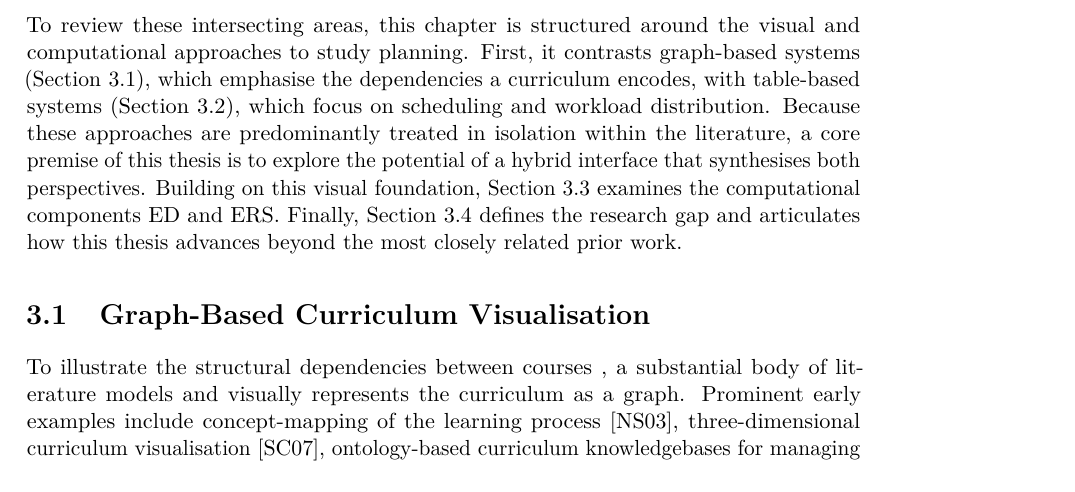
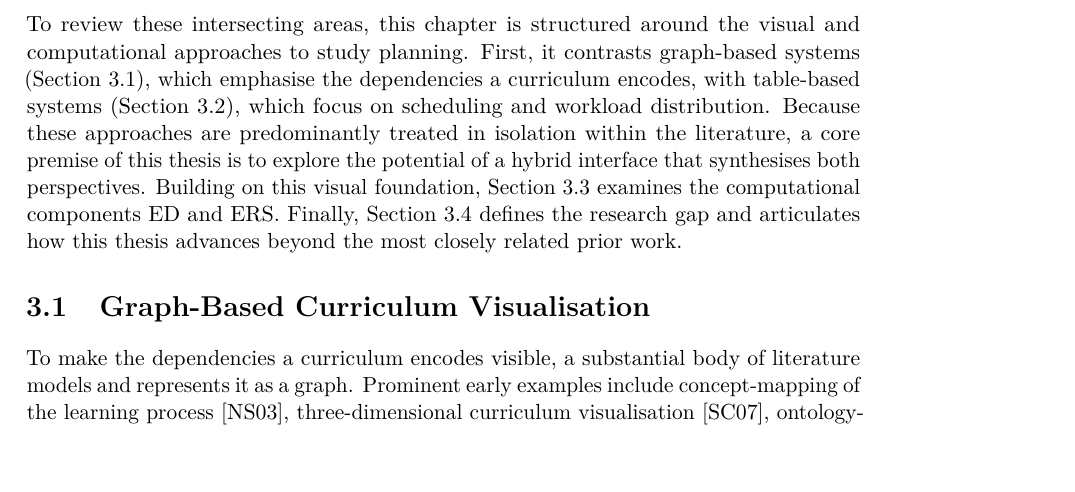
Before and after one commit to morischumacher/Diploma_Thesis, a LaTeX thesis (main.tex, which reads chapters/relatedwork.tex): part of page 35 of 194, cut so that both start at the same text, the shorter picture padded with empty space. Compiled offline with pdfLaTeX.

Commit message:
ch3 (L13): the same narrowing, and here it excluded half the definition
"Structural dependencies between courses" is worse than the roadmap's
version: containment runs Programme to Exam Subject to Module to Course,
so "between courses" actively excludes the half of the glossary
definition that the Graph View draws by default.

Same repair, and it removes the repetition of "curriculum" in the same
sentence.

Co-Authored-By: Claude Opus 5 <noreply@anthropic.com>
Claude-Session: https://claude.ai/code/session_01MLUFGCVLTdE5xbPVnNzfiY

```diff
--- a/chapters/relatedwork.tex
+++ b/chapters/relatedwork.tex
@@ -9,8 +9,7 @@ To review these intersecting areas, this chapter is structured around the visual
 \section{Graph-Based Curriculum Visualisation}
 \label{sec:related-visualisation}
 
-To illustrate the structural dependencies between courses %% REV (maybe also here adding structure of curricula + course dep?)
-, a substantial body of literature models and visually represents the curriculum as a graph. Prominent early examples include concept-mapping of the learning process~\cite{nuutinen_visualization_2003}, three-dimensional curriculum visualisation~\cite{sommaruga_curriculum_2007}, ontology-based curriculum knowledgebases for managing complexity and change~\cite{dexter_ontology-based_2009}, wiki-supported graph visualisation for curriculum coordination~\cite{kabicher_coordinating_2009}, and \emph{ViCurriAS}, a curriculum visualisation tool for faculty, advisors, and students that displays course dependencies alongside student progress~\cite{zucker_vicurrias_2009}. Subsequent research analyses curriculum content to identify unnecessary overlap between educational units~\cite{siirtola_interactive_2013}, proposes graph-based frameworks specifically designed for personalised study planning~\cite{rollande_graph_2013}, and applies graph-theoretic analysis to assessment placement and curriculum structure~\cite{wasfi_optimizing_2023}.
+To make the dependencies a curriculum encodes visible, a substantial body of literature models and represents it as a graph. Prominent early examples include concept-mapping of the learning process~\cite{nuutinen_visualization_2003}, three-dimensional curriculum visualisation~\cite{sommaruga_curriculum_2007}, ontology-based curriculum knowledgebases for managing complexity and change~\cite{dexter_ontology-based_2009}, wiki-supported graph visualisation for curriculum coordination~\cite{kabicher_coordinating_2009}, and \emph{ViCurriAS}, a curriculum visualisation tool for faculty, advisors, and students that displays course dependencies alongside student progress~\cite{zucker_vicurrias_2009}. Subsequent research analyses curriculum content to identify unnecessary overlap between educational units~\cite{siirtola_interactive_2013}, proposes graph-based frameworks specifically designed for personalised study planning~\cite{rollande_graph_2013}, and applies graph-theoretic analysis to assessment placement and curriculum structure~\cite{wasfi_optimizing_2023}.
 
 \emph{STOPS}~\cite{auvinen_stops_2014} models the curriculum as a graph not of courses, but of learning outcomes: individual courses are decomposed into expected competencies, which are connected by prerequisite dependencies, while programmes are defined as target outcomes for students to select. The system serves both students, who construct personal study plans, and staff, who maintain the underlying curriculum model. Trippel and Röpke~\cite{trippel_developing_2025} present an elective-focused graph that distinguishes \enquote{required} and \enquote{recommended} edges. Although the initial system requirements were elicited from institutional stakeholders rather than the general student body, the resulting prototype was evaluated directly with students. During this evaluation, most participants expressed a desire to use the tool and liked the graph visualisation.
 
```
